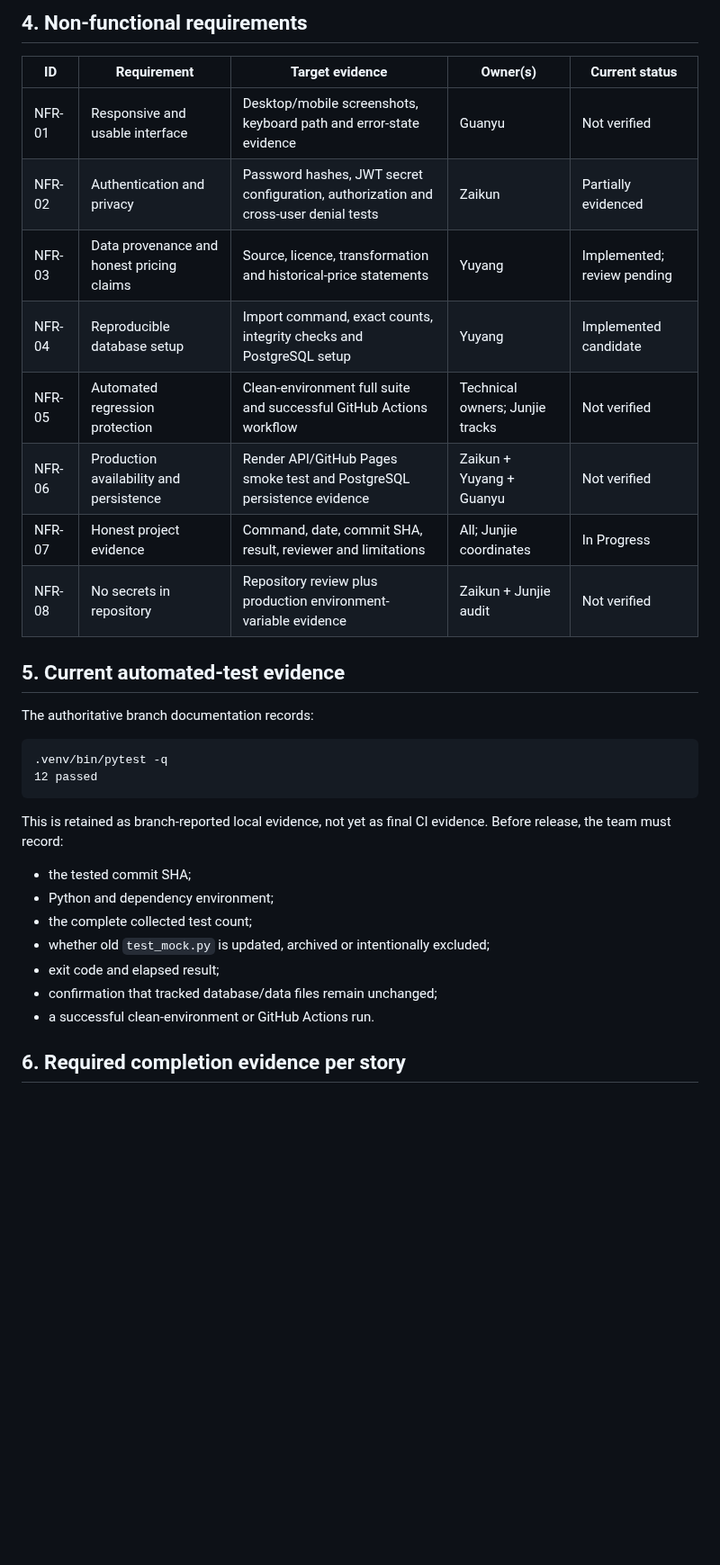
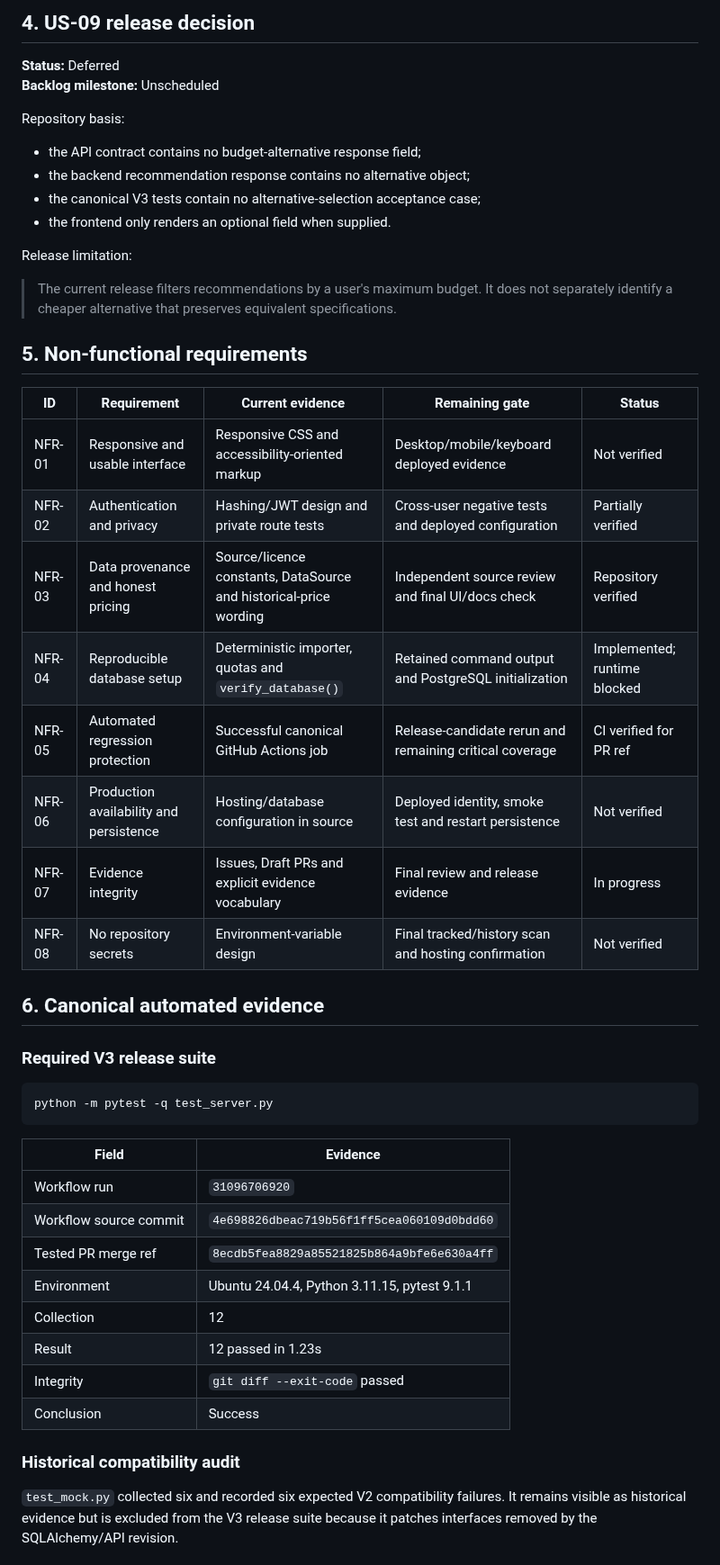
Before and after one commit to Chu-Junjie/CP3407-PROJECT, a Markdown page: docs/requirements-traceability.md, the part around one of its changes. Shown at 90% size. GitHub-like rendering; blank space fills up the shorter version.

Commit message:
docs: align V3 requirements traceability

````diff
--- a/docs/requirements-traceability.md
+++ b/docs/requirements-traceability.md
@@ -57,35 +61,53 @@
 
-## 4. Non-functional requirements
+## 4. US-09 release decision
 
-| ID | Requirement | Target evidence | Owner(s) | Current status |
+**Status:** Deferred
+**Backlog milestone:** Unscheduled
+
+Repository basis:
+
+- the API contract contains no budget-alternative response field;
+- the backend recommendation response contains no alternative object;
+- the canonical V3 tests contain no alternative-selection acceptance case;
+- the frontend only renders an optional field when supplied.
+
+Release limitation:
+
+> The current release filters recommendations by a user's maximum budget. It does not separately identify a cheaper alternative that preserves equivalent specifications.
+
+## 5. Non-functional requirements
+
+| ID | Requirement | Current evidence | Remaining gate | Status |
 |---|---|---|---|---|
-| NFR-01 | Responsive and usable interface | Desktop/mobile screenshots, keyboard path and error-state evidence | Guanyu | Not verified |
-| NFR-02 | Authentication and privacy | Password hashes, JWT secret configuration, authorization and cross-user denial tests | Zaikun | Partially evidenced |
-| NFR-03 | Data provenance and honest pricing claims | Source, licence, transformation and historical-price statements | Yuyang | Implemented; review pending |
-| NFR-04 | Reproducible database setup | Import command, exact counts, integrity checks and PostgreSQL setup | Yuyang | Implemented candidate |
-| NFR-05 | Automated regression protection | Clean-environment full suite and successful GitHub Actions workflow | Technical owners; Junjie tracks | Not verified |
-| NFR-06 | Production availability and persistence | Render API/GitHub Pages smoke test and PostgreSQL persistence evidence | Zaikun + Yuyang + Guanyu | Not verified |
-| NFR-07 | Honest project evidence | Command, date, commit SHA, result, reviewer and limitations | All; Junjie coordinates | In Progress |
-| NFR-08 | No secrets in repository | Repository review plus production environment-variable evidence | Zaikun + Junjie audit | Not verified |
+| NFR-01 | Responsive and usable interface | Responsive CSS and accessibility-oriented markup | Desktop/mobile/keyboard deployed evidence | Not verified |
+| NFR-02 | Authentication and privacy | Hashing/JWT design and private route tests | Cross-user negative tests and deployed configuration | Partially verified |
+| NFR-03 | Data provenance and honest pricing | Source/licence constants, DataSource and historical-price wording | Independent source review and final UI/docs check | Repository verified |
+| NFR-04 | Reproducible database setup | Deterministic importer, quotas and `verify_database()` | Retained command output and PostgreSQL initialization | Implemented; runtime blocked |
+| NFR-05 | Automated regression protection | Successful canonical GitHub Actions job | Release-candidate rerun and remaining critical coverage | CI verified for PR ref |
+| NFR-06 | Production availability and persistence | Hosting/database configuration in source | Deployed identity, smoke test and restart persistence | Not verified |
+| NFR-07 | Evidence integrity | Issues, Draft PRs and explicit evidence vocabulary | Final review and release evidence | In progress |
+| NFR-08 | No repository secrets | Environment-variable design | Final tracked/history scan and hosting confirmation | Not verified |
 
-## 5. Current automated-test evidence
+## 6. Canonical automated evidence
 
-The authoritative branch documentation records:
+### Required V3 release suite
 
-```text
-.venv/bin/pytest -q
-12 passed
+```bash
+python -m pytest -q test_server.py
 ```
 
-This is retained as branch-reported local evidence, not yet as final CI evidence. Before release, the team must record:
+| Field | Evidence |
+|---|---|
+| Workflow run | `31096706920` |
+| Workflow source commit | `4e698826dbeac719b56f1ff5cea060109d0bdd60` |
+| Tested PR merge ref | `8ecdb5fea8829a85521825b864a9bfe6e630a4ff` |
+| Environment | Ubuntu 24.04.4, Python 3.11.15, pytest 9.1.1 |
+| Collection | 12 |
+| Result | 12 passed in 1.23s |
+| Integrity | `git diff --exit-code` passed |
+| Conclusion | Success |
 
-- the tested commit SHA;
-- Python and dependency environment;
-- the complete collected test count;
-- whether old `test_mock.py` is updated, archived or intentionally excluded;
-- exit code and elapsed result;
-- confirmation that tracked database/data files remain unchanged;
-- a successful clean-environment or GitHub Actions run.
+### Historical compatibility audit
 
-## 6. Required completion evidence per story
+`test_mock.py` collected six and recorded six expected V2 compatibility failures. It remains visible as historical evidence but is excluded from the V3 release suite because it patches interfaces removed by the SQLAlchemy/API revision.
 
````
Also changed, not shown: other parts of docs/requirements-traceability.md (+80 -57 lines).
